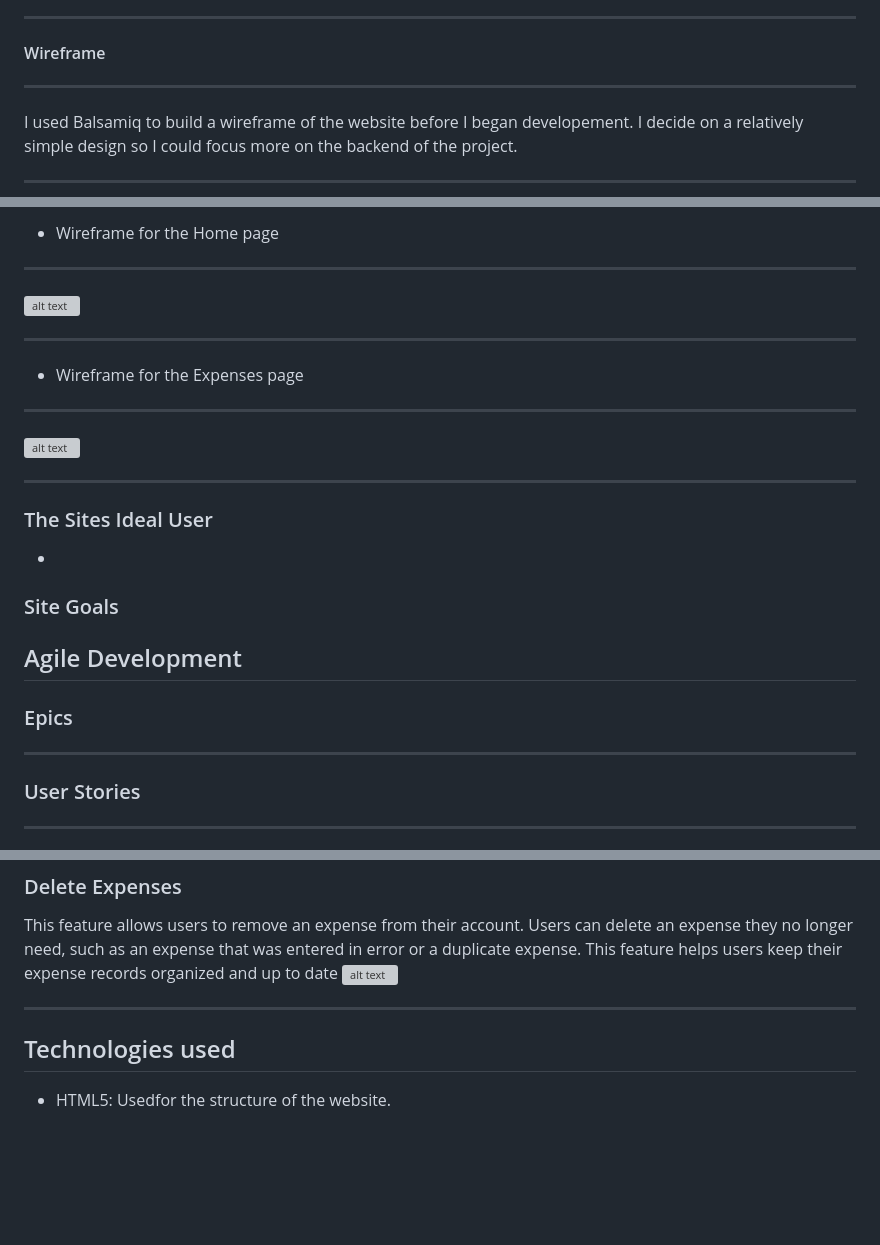
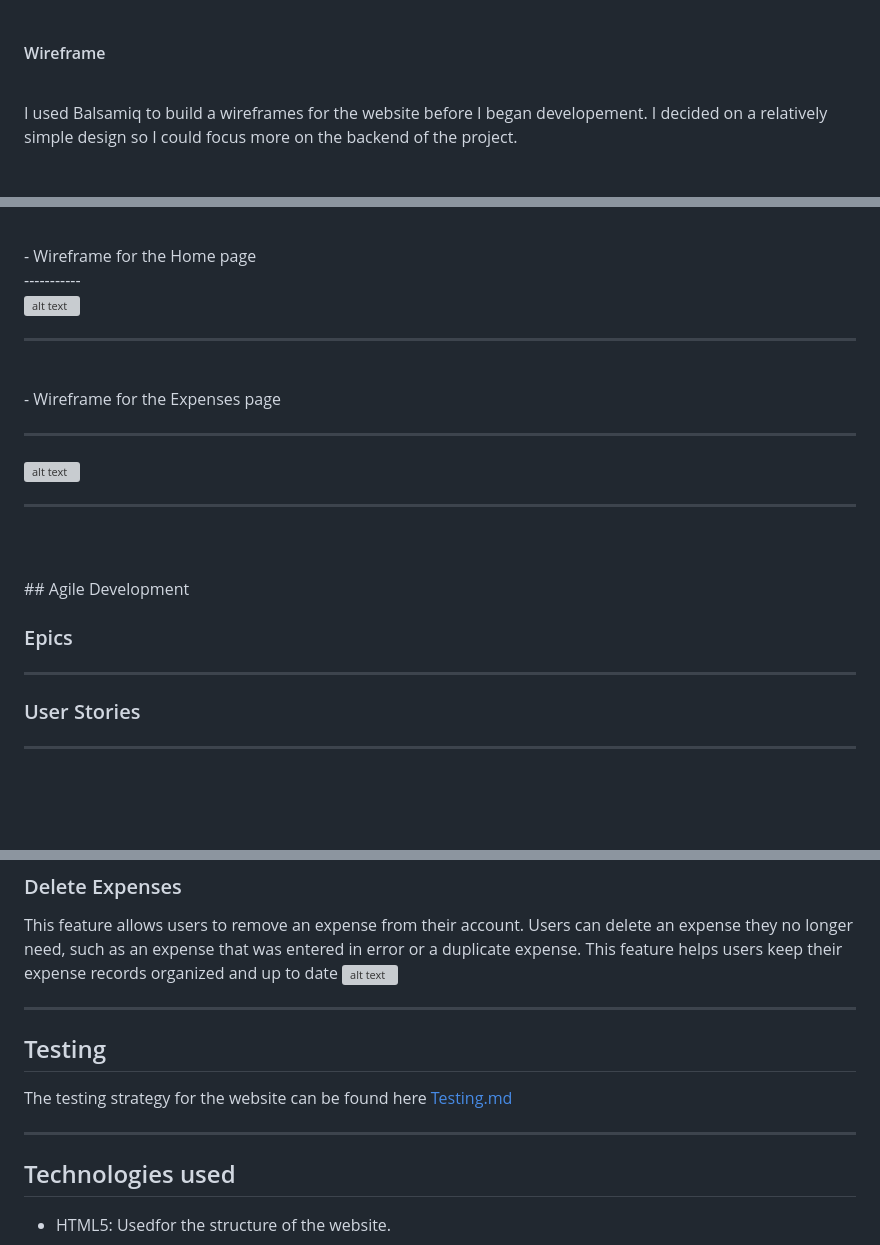
Before and after one commit to Code-Institute-Submissions/SpendWise, a Markdown page: README.md, 3 parts joined by grey strips. GitHub-like rendering; blank space fills up the shorter version; grey boxes are pictures that could not be loaded.

Commit message:
add formatting to readme

```diff
--- a/README.md
+++ b/README.md
@@ -50,6 +57,7 @@ The app is designed to have a natural flow, with the main focus on basic crud fu
 #### Wireframe
----
-I used Balsamiq to build a wireframe of the website before I began developement. I decide on a relatively simple design so I could focus more on the backend of the project.
+<br>
 
----------
+I used Balsamiq to build a wireframes for the website before I began developement. I decided on a relatively simple design so I could focus more on the backend of the project.
+
+<br>
 - Wireframe for the Home page
@@ -58,33 +67,26 @@ I used Balsamiq to build a wireframe of the website before I began developement.
 ![alt text](/static/css/images/homewire.JPG)
 
 -------------
+<br>
+- Wireframe for the Expenses page
+<br>
 
-- Wireframe for the Expenses page
--------------
+---
 
 ![alt text](/static/css/images/expensewire.JPG)
 
 -------------
-### The Sites Ideal User
-
-*
-### Site Goals
 
 
+<br>
+<br>
+## Agile Development
 
-
-
-
-## Agile Development
 
 ### Epics
 
 
-
-
-
-
------------------------------------------------------------------
+---
 ### User Stories
 
 -------------
@@ -185,6 +187,26 @@ This feature allows users to remove an expense from their account. Users can del
 ![alt text](/static/css/images/deleteexpense.JPG)
 
 ------------
+
+
+
+
+
+
+## Testing
+
+The testing strategy for the website can be found here [Testing.md](https://github.com/Thomas-Longworth/Expense-tracker/blob/main/TESTING.md)
+
+
+
+
+
+
+
+
+
+
+-----
 ## Technologies used
 
 
```
Also changed, not shown: other parts of README.md (+15 -7 lines), TESTING.md (+10 -7 lines).
